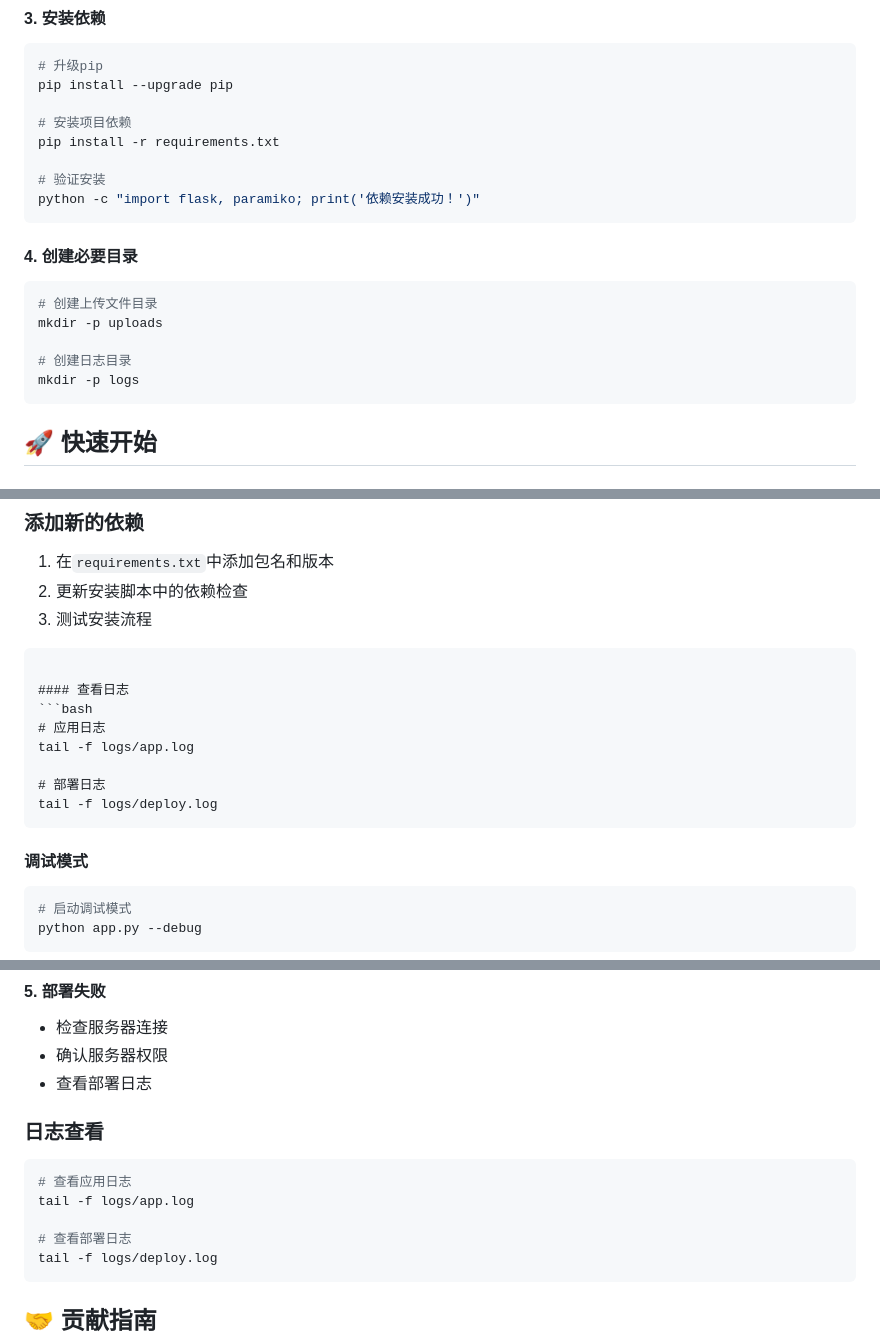
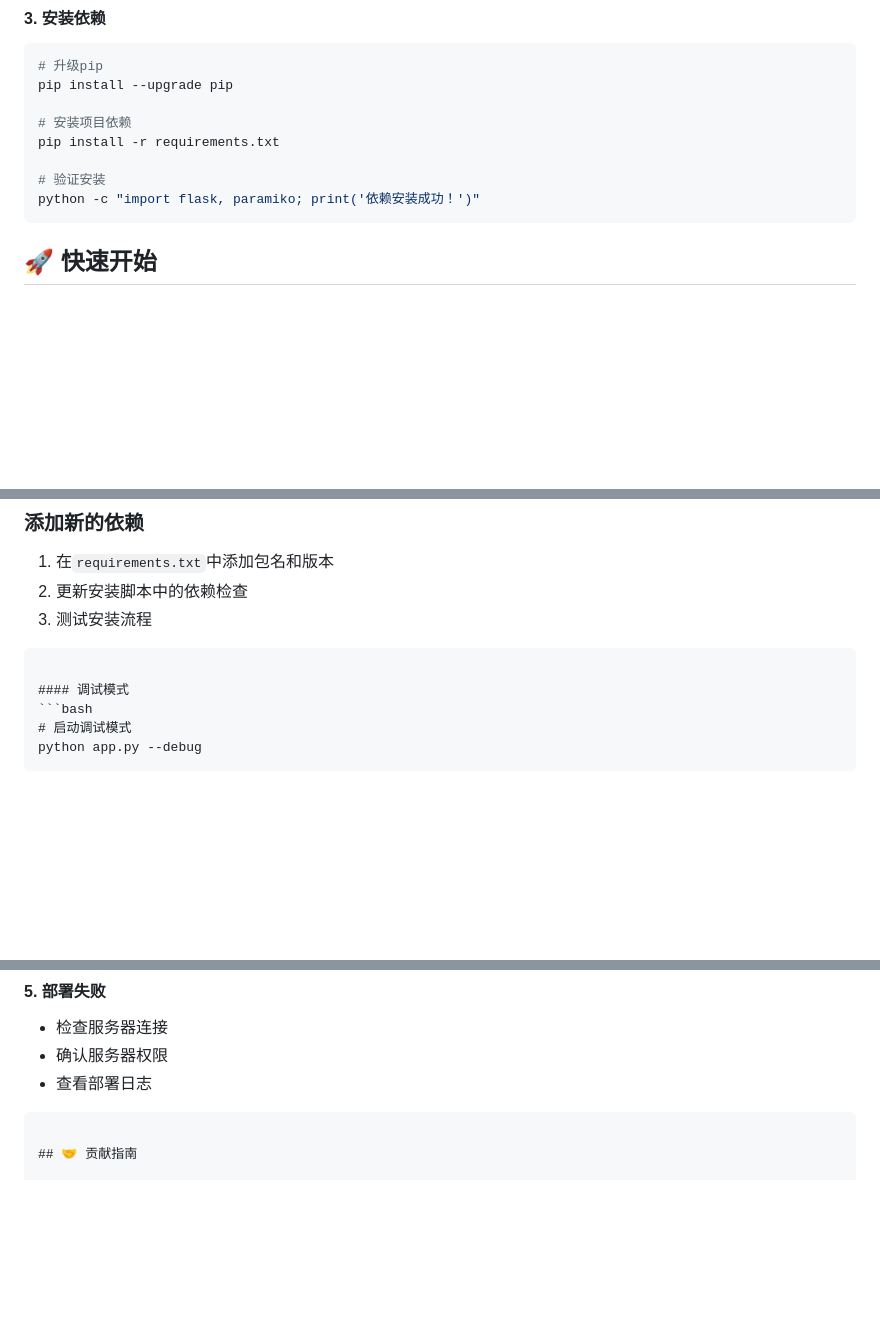
Before and after one commit to violet27-chf/HadoopDeploy_tool, a Markdown page: README.md, 3 parts joined by grey strips. GitHub-like rendering; blank space fills up the shorter version.

````diff
--- a/README.md
+++ b/README.md
@@ -116,15 +116,6 @@ pip install -r requirements.txt
 python -c "import flask, paramiko; print('依赖安装成功！')"
 ```
 
-#### 4. 创建必要目录
-
-```bash
-# 创建上传文件目录
-mkdir -p uploads
-
-# 创建日志目录
-mkdir -p logs
-```
 
 ## 🚀 快速开始
 
@@ -280,15 +270,6 @@ yarn.scheduler.maximum-allocation-mb: 4096
 3. 测试安装流程
 ```
 
-#### 查看日志
-```bash
-# 应用日志
-tail -f logs/app.log
-
-# 部署日志
-tail -f logs/deploy.log
-```
-
 #### 调试模式
 ```bash
 # 启动调试模式
@@ -342,15 +323,6 @@ app.run(debug=True, host='0.0.0.0', port=5001)
 - 检查服务器连接
 - 确认服务器权限
 - 查看部署日志
-
-### 日志查看
-
-```bash
-# 查看应用日志
-tail -f logs/app.log
-
-# 查看部署日志
-tail -f logs/deploy.log
 ```
 
 ## 🤝 贡献指南
````
Also changed, not shown: other parts of README.md (+0 -1 lines).
